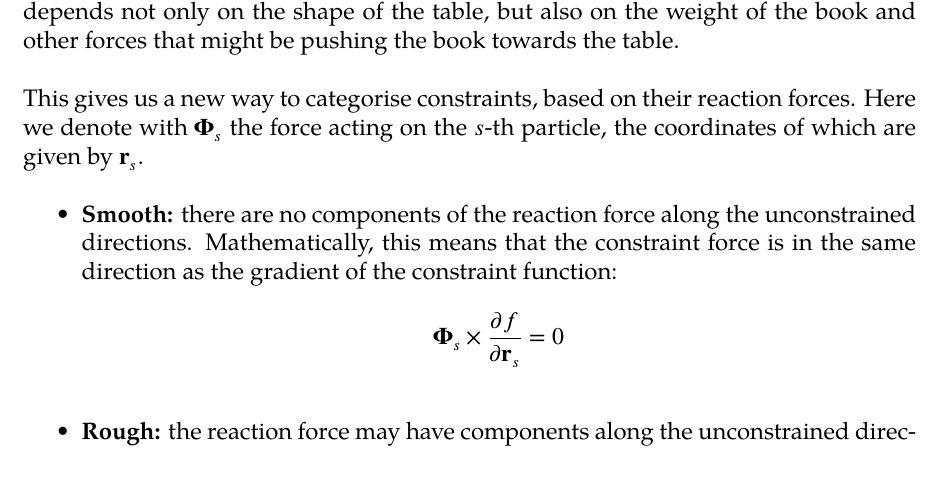
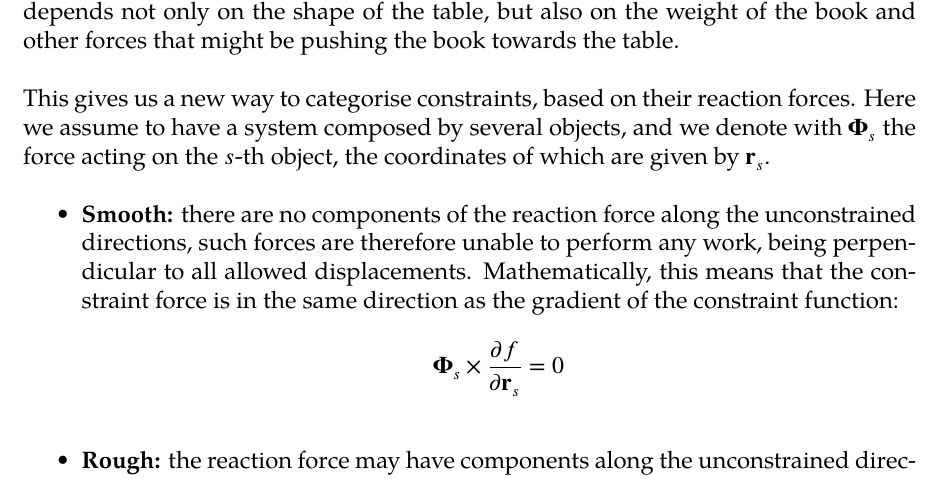
Before and after one commit to ASaltini/physics, a LaTeX thesis (main.tex, which reads sections/newton.tex): part of page 7 of 7, cut so that both start at the same text. The pictures show the PDF file main.pdf that the author committed with the source.

Commit message:
on constraints - cleanup

```diff
--- a/sections/newton.tex
+++ b/sections/newton.tex
@@ -13,15 +13,19 @@ of the table, but also on the weight of the book and other forces that might be
 pushing the book towards the table.
 
 This gives us a new way to categorise constraints, based on their reaction forces.
-Here we denote with \(\vv{\Phi}_s\) the force acting on the \(s\)-th particle,
-the coordinates of which are given by \(\vv{r}_s\).
+Here we assume to have a system composed by several objects, and we denote with
+\(\vv{\Phi}_s\) the force acting on the \(s\)-th object, the coordinates of which
+are given by \(\vv{r}_s\).
 %
 \begin{itemize}
   \item \textbf{Smooth:} there are no components of the reaction force along the
-  unconstrained directions. Mathematically, this means that the constraint force
-  is in the same direction as the gradient of the constraint function:
+  unconstrained directions, such forces are therefore unable to perform any work,
+  being perpendicular to all allowed displacements.
+  Mathematically, this means that the constraint force is in the same direction
+  as the gradient of the constraint function:
   \[\cpd{\vv{\Phi}_s}{\pderiv{f}{\vv{r}_s}} = 0\]
   \item \textbf{Rough:} the reaction force may have components along the unconstrained
-  directions. This is usually the case in systems where dry friction is present.
+  directions.
+  This is usually the case in systems where dry friction is present.
   \[\cpd{\vv{\Phi}_s}{\pderiv{f}{\vv{r}_s}} \neq 0\]
 \end{itemize}
```
Also changed, not shown: main.pdf.
